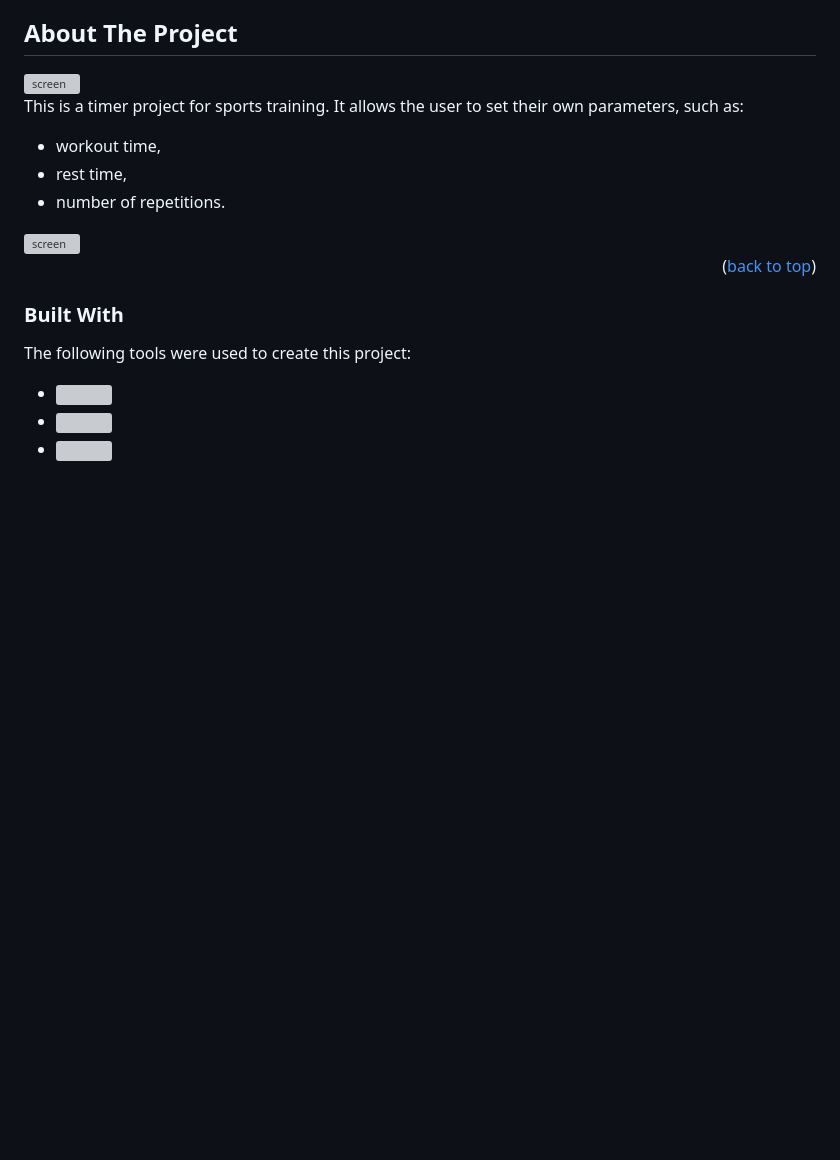
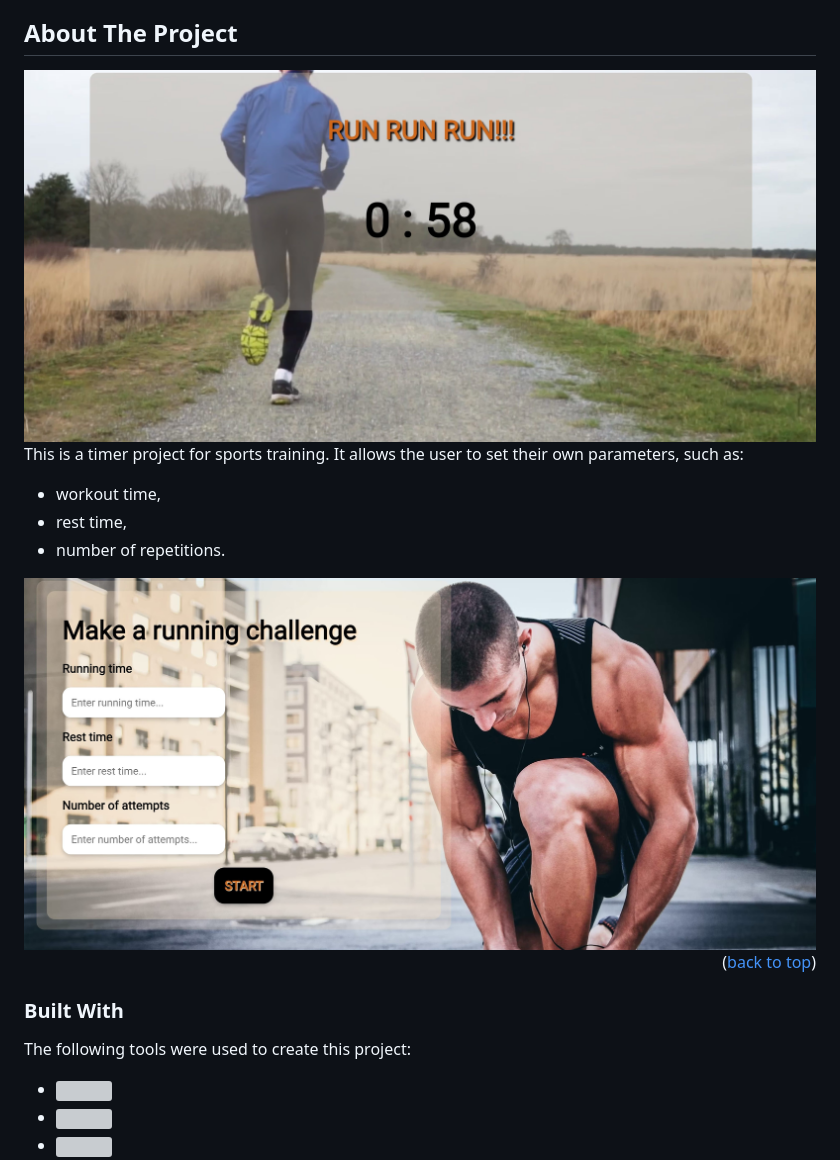
Before and after one commit to Nyushaf/Running-timer, a Markdown page: README.md, the part around the change. GitHub-like rendering; blank space fills up the shorter version; grey boxes are pictures that could not be loaded.

```diff
--- a/README.md
+++ b/README.md
@@ -51,7 +51,7 @@
 <!-- ABOUT THE PROJECT -->
 ## About The Project
 
-<img src="image/weather.jpg" alt="screen">
+<img src="image/example.jpg" alt="screen">
 
 This is a timer project for sports training. It allows the user to set their own parameters, such as:
 * workout time,
@@ -59,7 +59,7 @@ This is a timer project for sports training. It allows the user to set their own
 * number of repetitions.
 
 
-<img src="image/weather.jpg" alt="screen">
+<img src="image/running.jpg" alt="screen">
 
 <p align="right">(<a href="#readme-top">back to top</a>)</p>
 
```
